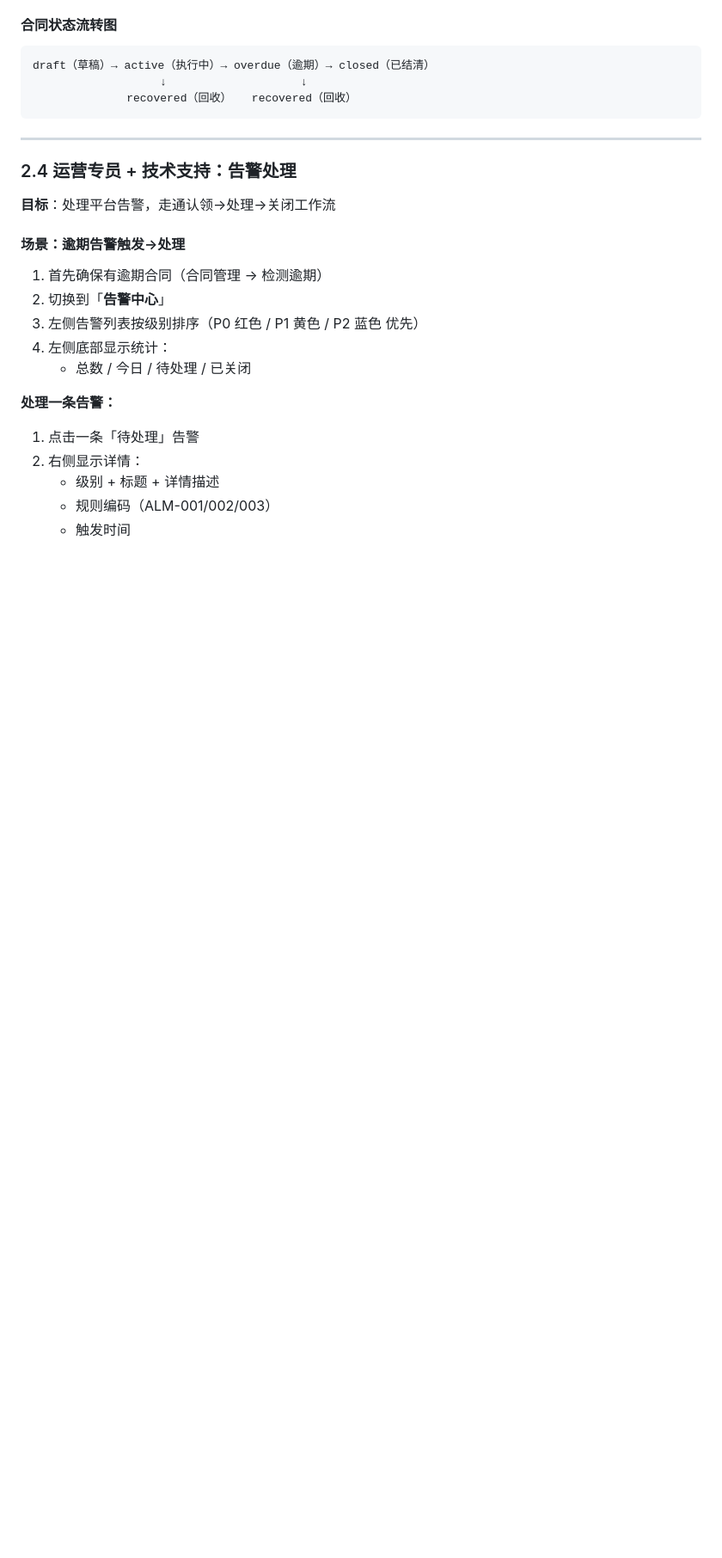
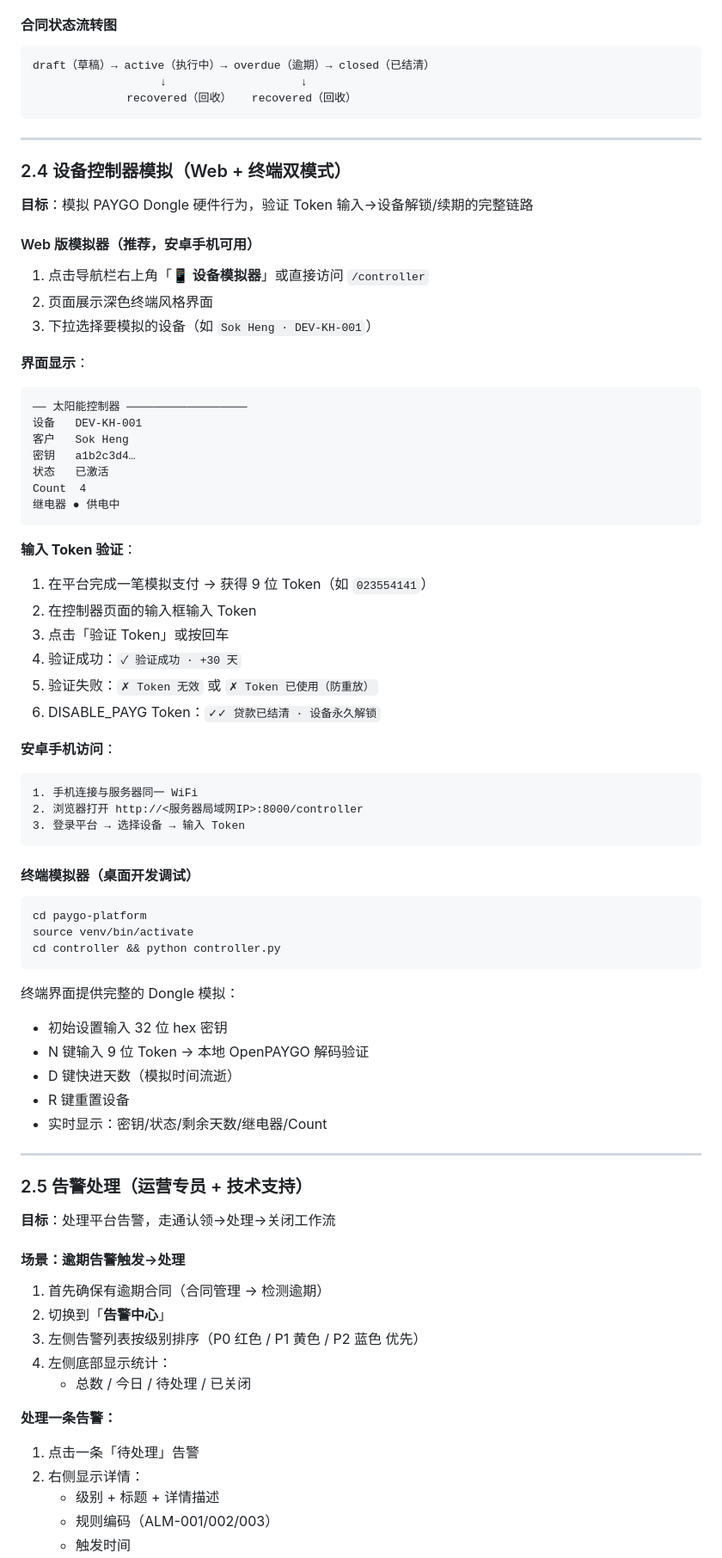
Before and after one commit to zhizhengqin/paygo-platform, a Markdown page: README.md, the part around one of its changes. Shown at 86% size. Rendered like a GitHub page; blank space fills up the shorter version.

Commit message:
docs: add web controller simulator to CLAUDE.md, README, and demo manual

````diff
--- a/README.md
+++ b/README.md
@@ -201,7 +201,60 @@ draft（草稿）→ active（执行中）→ overdue（逾期）→ closed（
 
 ---
 
-### 2.4 运营专员 + 技术支持：告警处理
+### 2.4 设备控制器模拟（Web + 终端双模式）
+
+**目标**：模拟 PAYGO Dongle 硬件行为，验证 Token 输入→设备解锁/续期的完整链路
+
+#### Web 版模拟器（推荐，安卓手机可用）
+
+1. 点击导航栏右上角「**📱 设备模拟器**」或直接访问 `/controller`
+2. 页面展示深色终端风格界面
+3. 下拉选择要模拟的设备（如 `Sok Heng · DEV-KH-001`）
+
+**界面显示**：
+```
+── 太阳能控制器 ──────────────────
+设备   DEV-KH-001
+客户   Sok Heng
+密钥   a1b2c3d4…
+状态   已激活
+Count  4
+继电器 ● 供电中
+```
+
+**输入 Token 验证**：
+1. 在平台完成一笔模拟支付 → 获得 9 位 Token（如 `023554141`）
+2. 在控制器页面的输入框输入 Token
+3. 点击「验证 Token」或按回车
+4. 验证成功：`✓ 验证成功 · +30 天`
+5. 验证失败：`✗ Token 无效` 或 `✗ Token 已使用（防重放）`
+6. DISABLE_PAYG Token：`✓✓ 贷款已结清 · 设备永久解锁`
+
+**安卓手机访问**：
+```
+1. 手机连接与服务器同一 WiFi
+2. 浏览器打开 http://<服务器局域网IP>:8000/controller
+3. 登录平台 → 选择设备 → 输入 Token
+```
+
+#### 终端模拟器（桌面开发调试）
+
+```bash
+cd paygo-platform
+source venv/bin/activate
+cd controller && python controller.py
+```
+
+终端界面提供完整的 Dongle 模拟：
+- 初始设置输入 32 位 hex 密钥
+- N 键输入 9 位 Token → 本地 OpenPAYGO 解码验证
+- D 键快进天数（模拟时间流逝）
+- R 键重置设备
+- 实时显示：密钥/状态/剩余天数/继电器/Count
+
+---
+
+### 2.5 告警处理（运营专员 + 技术支持）
 
 **目标**：处理平台告警，走通认领→处理→关闭工作流
 
````
Also changed, not shown: other parts of README.md (+6 -2 lines), CLAUDE.md (+16 -0 lines), PAYGO平台演示流程手册.md (+45 -2 lines).
